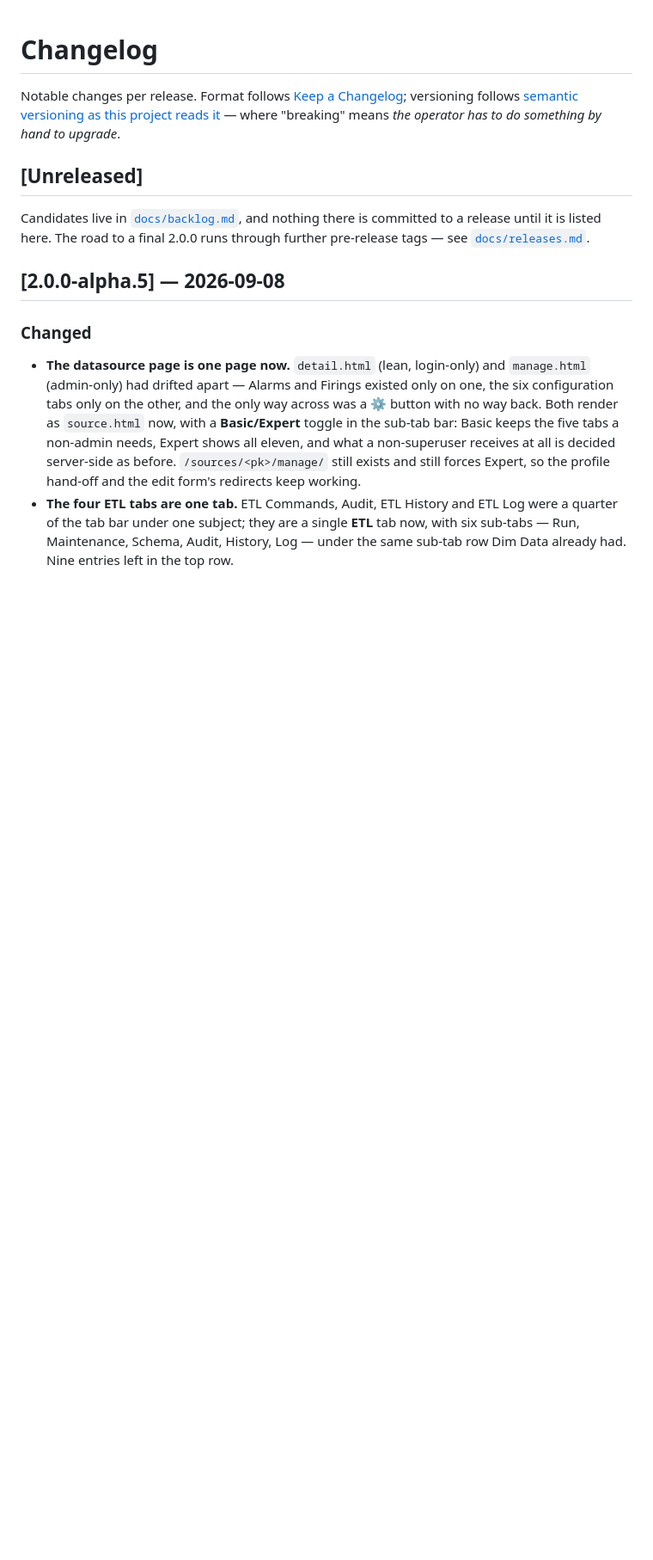
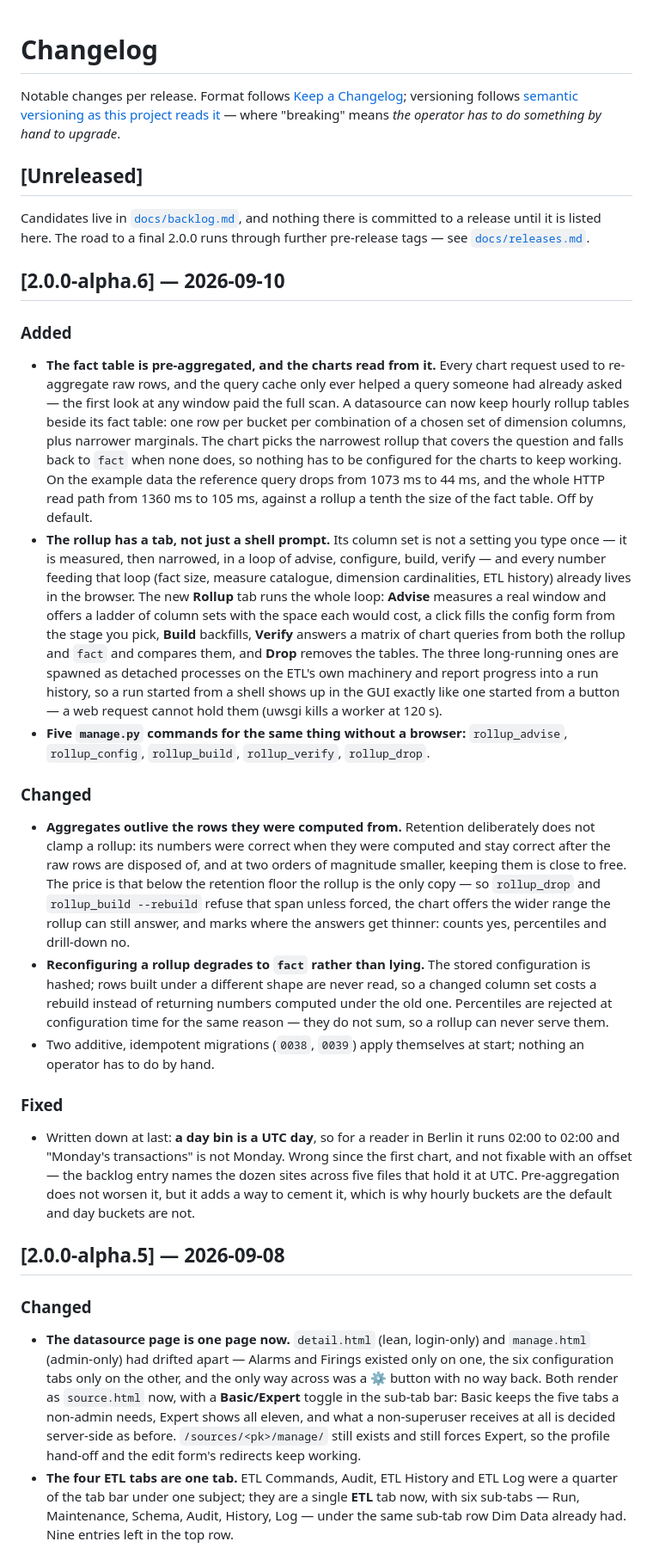
Before and after one commit to worldline/Starcubes, a Markdown page: CHANGELOG.md, the part around the change. Shown at 86% size. GitHub-like rendering; blank space fills up the shorter version.

Commit message:
Changelog for 2.0.0-alpha.6
Co-Authored-By: Claude Opus 5 <noreply@anthropic.com>
Claude-Session: https://claude.ai/code/session_01MmxiL3ChPQ8UG38oQhUMEF

```diff
--- a/CHANGELOG.md
+++ b/CHANGELOG.md
@@ -11,6 +11,65 @@ Candidates live in [`docs/backlog.md`](docs/backlog.md), and nothing there is
 committed to a release until it is listed here. The road to a final 2.0.0
 runs through further pre-release tags — see
 [`docs/releases.md`](docs/releases.md).
+
+## [2.0.0-alpha.6] — 2026-09-10
+
+### Added
+
+- **The fact table is pre-aggregated, and the charts read from it.** Every
+  chart request used to re-aggregate raw rows, and the query cache only ever
+  helped a query someone had already asked — the first look at any window
+  paid the full scan. A datasource can now keep hourly rollup tables beside
+  its fact table: one row per bucket per combination of a chosen set of
+  dimension columns, plus narrower marginals. The chart picks the narrowest
+  rollup that covers the question and falls back to `fact` when none does, so
+  nothing has to be configured for the charts to keep working. On the example
+  data the reference query drops from 1073 ms to 44 ms, and the whole HTTP
+  read path from 1360 ms to 105 ms, against a rollup a tenth the size of the
+  fact table. Off by default.
+- **The rollup has a tab, not just a shell prompt.** Its column set is not a
+  setting you type once — it is measured, then narrowed, in a loop of advise,
+  configure, build, verify — and every number feeding that loop (fact size,
+  measure catalogue, dimension cardinalities, ETL history) already lives in
+  the browser. The new **Rollup** tab runs the whole loop: **Advise** measures
+  a real window and offers a ladder of column sets with the space each would
+  cost, a click fills the config form from the stage you pick, **Build**
+  backfills, **Verify** answers a matrix of chart queries from both the
+  rollup and `fact` and compares them, and **Drop** removes the tables. The
+  three long-running ones are spawned as detached processes on the ETL's own
+  machinery and report progress into a run history, so a run started from a
+  shell shows up in the GUI exactly like one started from a button — a web
+  request cannot hold them (uwsgi kills a worker at 120 s).
+- **Five `manage.py` commands for the same thing without a browser:**
+  `rollup_advise`, `rollup_config`, `rollup_build`, `rollup_verify`,
+  `rollup_drop`.
+
+### Changed
+
+- **Aggregates outlive the rows they were computed from.** Retention
+  deliberately does not clamp a rollup: its numbers were correct when they
+  were computed and stay correct after the raw rows are disposed of, and at
+  two orders of magnitude smaller, keeping them is close to free. The price
+  is that below the retention floor the rollup is the only copy — so
+  `rollup_drop` and `rollup_build --rebuild` refuse that span unless forced,
+  the chart offers the wider range the rollup can still answer, and marks
+  where the answers get thinner: counts yes, percentiles and drill-down no.
+- **Reconfiguring a rollup degrades to `fact` rather than lying.** The stored
+  configuration is hashed; rows built under a different shape are never read,
+  so a changed column set costs a rebuild instead of returning numbers
+  computed under the old one. Percentiles are rejected at configuration time
+  for the same reason — they do not sum, so a rollup can never serve them.
+- Two additive, idempotent migrations (`0038`, `0039`) apply themselves at
+  start; nothing an operator has to do by hand.
+
+### Fixed
+
+- Written down at last: **a day bin is a UTC day**, so for a reader in Berlin
+  it runs 02:00 to 02:00 and "Monday's transactions" is not Monday. Wrong
+  since the first chart, and not fixable with an offset — the backlog entry
+  names the dozen sites across five files that hold it at UTC. Pre-aggregation
+  does not worsen it, but it adds a way to cement it, which is why hourly
+  buckets are the default and day buckets are not.
 
 ## [2.0.0-alpha.5] — 2026-09-08
 
```
Also changed, not shown: docs/releases.md (+1 -1 lines).
